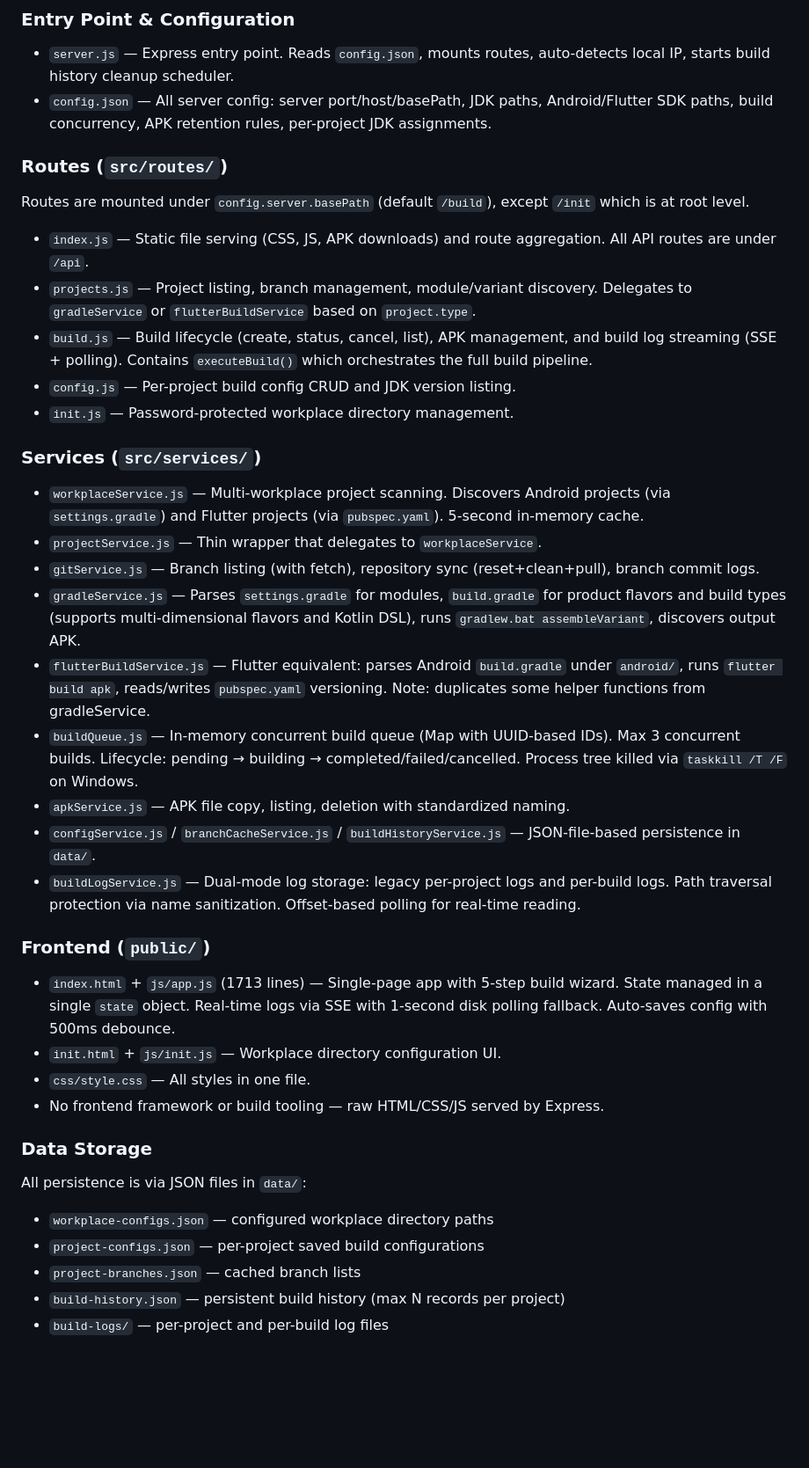
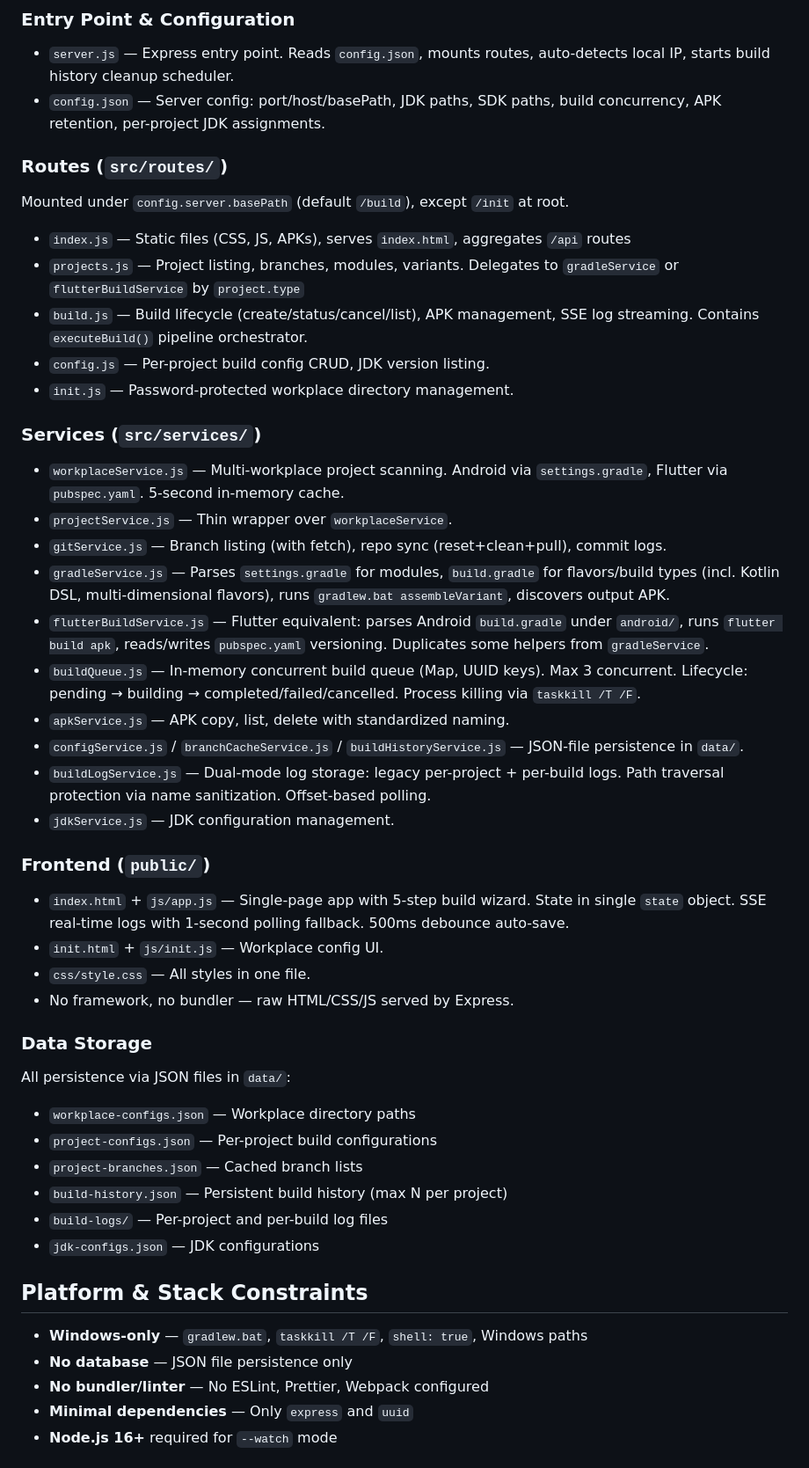
Before and after one commit to adzcsx2/Android-APK-Build-Server, a Markdown page: CLAUDE.md, the part around one of its changes. Shown at 88% size. Drawn GitHub-style; blank space fills up the shorter version.

```diff
--- a/CLAUDE.md
+++ b/CLAUDE.md
@@ -32,42 +77,52 @@ pm2 start server.js --name build-server
 ### Entry Point & Configuration
 
 - `server.js` — Express entry point. Reads `config.json`, mounts routes, auto-detects local IP, starts build history cleanup scheduler.
-- `config.json` — All server config: server port/host/basePath, JDK paths, Android/Flutter SDK paths, build concurrency, APK retention rules, per-project JDK assignments.
+- `config.json` — Server config: port/host/basePath, JDK paths, SDK paths, build concurrency, APK retention, per-project JDK assignments.
 
 ### Routes (`src/routes/`)
 
-Routes are mounted under `config.server.basePath` (default `/build`), except `/init` which is at root level.
-
-- `index.js` — Static file serving (CSS, JS, APK downloads) and route aggregation. All API routes are under `/api`.
-- `projects.js` — Project listing, branch management, module/variant discovery. Delegates to `gradleService` or `flutterBuildService` based on `project.type`.
-- `build.js` — Build lifecycle (create, status, cancel, list), APK management, and build log streaming (SSE + polling). Contains `executeBuild()` which orchestrates the full build pipeline.
-- `config.js` — Per-project build config CRUD and JDK version listing.
+Mounted under `config.server.basePath` (default `/build`), except `/init` at root.
+- `index.js` — Static files (CSS, JS, APKs), serves `index.html`, aggregates `/api` routes
+- `projects.js` — Project listing, branches, modules, variants. Delegates to `gradleService` or `flutterBuildService` by `project.type`
+- `build.js` — Build lifecycle (create/status/cancel/list), APK management, SSE log streaming. Contains `executeBuild()` pipeline orchestrator.
+- `config.js` — Per-project build config CRUD, JDK version listing.
 - `init.js` — Password-protected workplace directory management.
 
 ### Services (`src/services/`)
 
-- `workplaceService.js` — Multi-workplace project scanning. Discovers Android projects (via `settings.gradle`) and Flutter projects (via `pubspec.yaml`). 5-second in-memory cache.
-- `projectService.js` — Thin wrapper that delegates to `workplaceService`.
-- `gitService.js` — Branch listing (with fetch), repository sync (reset+clean+pull), branch commit logs.
-- `gradleService.js` — Parses `settings.gradle` for modules, `build.gradle` for product flavors and build types (supports multi-dimensional flavors and Kotlin DSL), runs `gradlew.bat assembleVariant`, discovers output APK.
-- `flutterBuildService.js` — Flutter equivalent: parses Android `build.gradle` under `android/`, runs `flutter build apk`, reads/writes `pubspec.yaml` versioning. Note: duplicates some helper functions from gradleService.
-- `buildQueue.js` — In-memory concurrent build queue (Map with UUID-based IDs). Max 3 concurrent builds. Lifecycle: pending → building → completed/failed/cancelled. Process tree killed via `taskkill /T /F` on Windows.
-- `apkService.js` — APK file copy, listing, deletion with standardized naming.
-- `configService.js` / `branchCacheService.js` / `buildHistoryService.js` — JSON-file-based persistence in `data/`.
-- `buildLogService.js` — Dual-mode log storage: legacy per-project logs and per-build logs. Path traversal protection via name sanitization. Offset-based polling for real-time reading.
+- `workplaceService.js` — Multi-workplace project scanning. Android via `settings.gradle`, Flutter via `pubspec.yaml`. 5-second in-memory cache.
+- `projectService.js` — Thin wrapper over `workplaceService`.
+- `gitService.js` — Branch listing (with fetch), repo sync (reset+clean+pull), commit logs.
+- `gradleService.js` — Parses `settings.gradle` for modules, `build.gradle` for flavors/build types (incl. Kotlin DSL, multi-dimensional flavors), runs `gradlew.bat assembleVariant`, discovers output APK.
+- `flutterBuildService.js` — Flutter equivalent: parses Android `build.gradle` under `android/`, runs `flutter build apk`, reads/writes `pubspec.yaml` versioning. Duplicates some helpers from `gradleService`.
+- `buildQueue.js` — In-memory concurrent build queue (Map, UUID keys). Max 3 concurrent. Lifecycle: pending → building → completed/failed/cancelled. Process killing via `taskkill /T /F`.
+- `apkService.js` — APK copy, list, delete with standardized naming.
+- `configService.js` / `branchCacheService.js` / `buildHistoryService.js` — JSON-file persistence in `data/`.
+- `buildLogService.js` — Dual-mode log storage: legacy per-project + per-build logs. Path traversal protection via name sanitization. Offset-based polling.
+- `jdkService.js` — JDK configuration management.
 
 ### Frontend (`public/`)
 
-- `index.html` + `js/app.js` (1713 lines) — Single-page app with 5-step build wizard. State managed in a single `state` object. Real-time logs via SSE with 1-second disk polling fallback. Auto-saves config with 500ms debounce.
-- `init.html` + `js/init.js` — Workplace directory configuration UI.
+- `index.html` + `js/app.js` — Single-page app with 5-step build wizard. State in single `state` object. SSE real-time logs with 1-second polling fallback. 500ms debounce auto-save.
+- `init.html` + `js/init.js` — Workplace config UI.
 - `css/style.css` — All styles in one file.
-- No frontend framework or build tooling — raw HTML/CSS/JS served by Express.
+- No framework, no bundler — raw HTML/CSS/JS served by Express.
 
 ### Data Storage
 
-All persistence is via JSON files in `data/`:
-- `workplace-configs.json` — configured workplace directory paths
-- `project-configs.json` — per-project saved build configurations
-- `project-branches.json` — cached branch lists
-- `build-history.json` — persistent build history (max N records per project)
-- `build-logs/` — per-project and per-build log files
+All persistence via JSON files in `data/`:
+- `workplace-configs.json` — Workplace directory paths
+- `project-configs.json` — Per-project build configurations
+- `project-branches.json` — Cached branch lists
+- `build-history.json` — Persistent build history (max N per project)
+- `build-logs/` — Per-project and per-build log files
+- `jdk-configs.json` — JDK configurations
+
+## Platform & Stack Constraints
+
+- **Windows-only** — `gradlew.bat`, `taskkill /T /F`, `shell: true`, Windows paths
+- **No database** — JSON file persistence only
+- **No bundler/linter** — No ESLint, Prettier, Webpack configured
+- **Minimal dependencies** — Only `express` and `uuid`
+- **Node.js 16+** required for `--watch` mode
+
```
Also changed, not shown: other parts of CLAUDE.md (+115 -17 lines), AGENT.md (added, +170 -0 lines).
